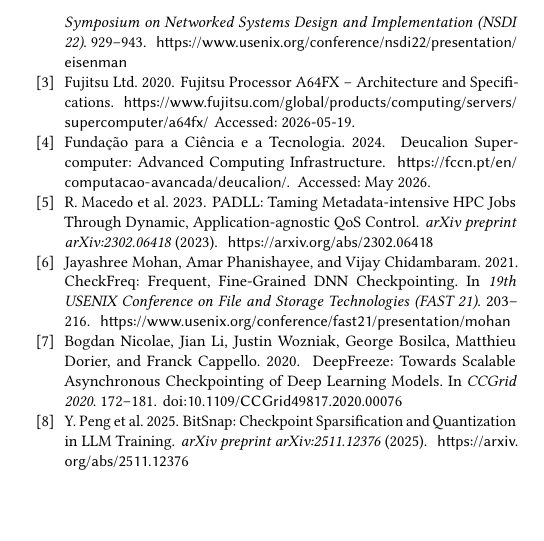
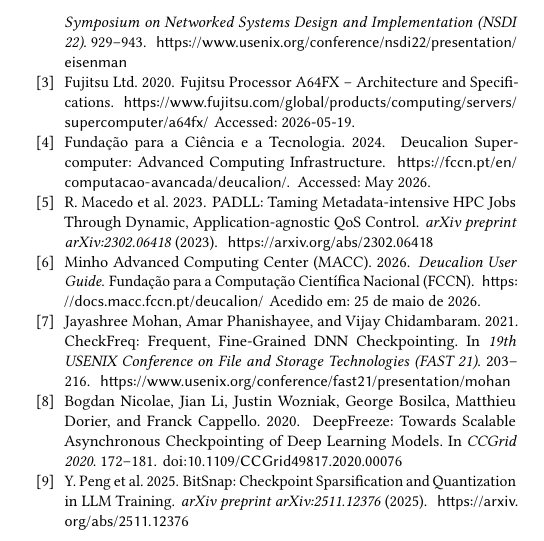
Before and after one commit to zeeesoares/ca_project, a LaTeX paper (docs/report/main.tex, which reads docs/report/references.bib): part of one column of page 11 of 12, cut so that both start at the same text, the shorter picture padded with empty space. Compiled offline with pdfLaTeX.

Commit message:
fix(refrence): updated Deucalion Lustre reference

```diff
--- a/docs/report/references.bib
+++ b/docs/report/references.bib
@@ -4,6 +4,15 @@
   howpublished = {\url{https://fccn.pt/en/computacao-avancada/deucalion/}},
   year         = {2024},
   note         = {Accessed: May 2026}
+}
+
+@manual{macc2026deucalion,
+  author       = {{Minho Advanced Computing Center (MACC)}},
+  title        = {Deucalion User Guide},
+  organization = {Fundação para a Computação Científica Nacional (FCCN)},
+  year         = {2026},
+  url          = {https://docs.macc.fccn.pt/deucalion/},
+  note         = {Acedido em: 25 de maio de 2026}
 }
 
 @techreport{lustre_pfs,
```
Also changed, not shown: docs/report/main.tex (+1 -1 lines), docs/report/output/main.pdf.
